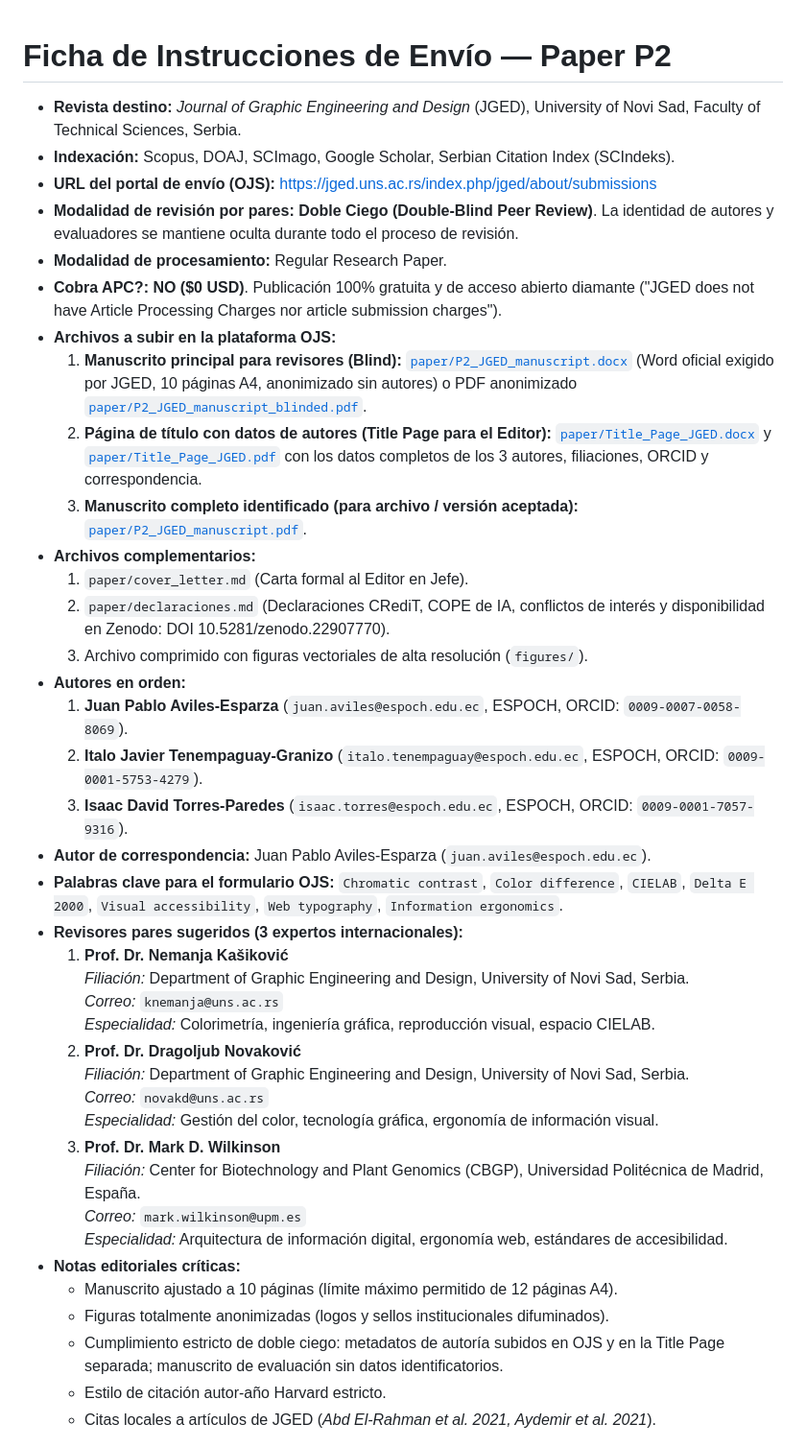
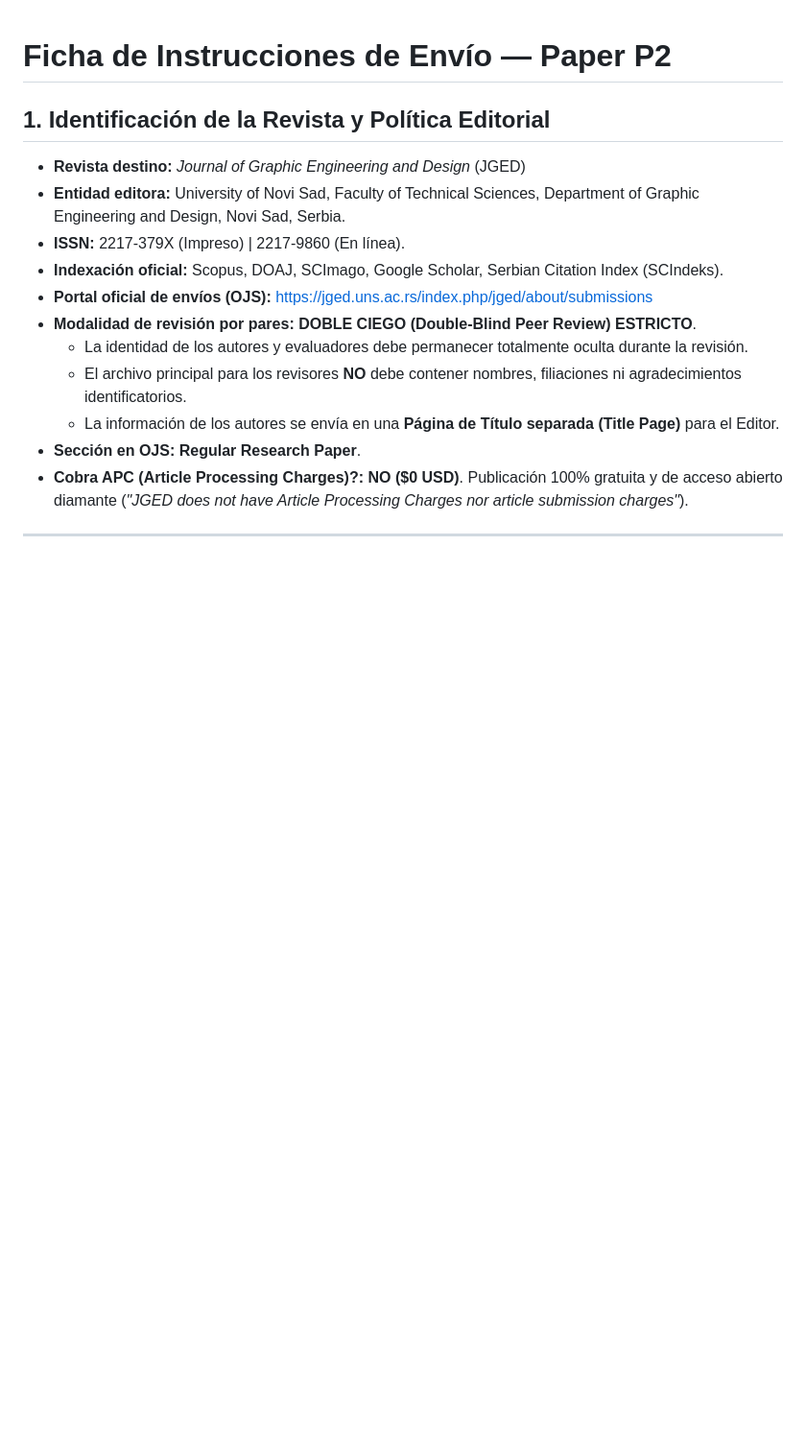
Before and after one commit to JuanAvilesP3/jged-contraste-cromatico, a Markdown page: ENVIO.md, the part around one of its changes. Shown at 96% size. GitHub-like rendering; blank space fills up the shorter version.

Commit message:
docs: actualizar ficha de envio editorial completa con metadatos y checklist

```diff
--- a/ENVIO.md
+++ b/ENVIO.md
@@ -1,42 +1,17 @@
 # Ficha de Instrucciones de Envío — Paper P2
 
-- **Revista destino:** *Journal of Graphic Engineering and Design* (JGED), University of Novi Sad, Faculty of Technical Sciences, Serbia.
-- **Indexación:** Scopus, DOAJ, SCImago, Google Scholar, Serbian Citation Index (SCIndeks).
-- **URL del portal de envío (OJS):** [https://jged.uns.ac.rs/index.php/jged/about/submissions](https://jged.uns.ac.rs/index.php/jged/about/submissions)
-- **Modalidad de revisión por pares:** **Doble Ciego (Double-Blind Peer Review)**. La identidad de autores y evaluadores se mantiene oculta durante todo el proceso de revisión.
-- **Modalidad de procesamiento:** Regular Research Paper.
-- **Cobra APC?:** **NO ($0 USD)**. Publicación 100% gratuita y de acceso abierto diamante ("JGED does not have Article Processing Charges nor article submission charges").
-- **Archivos a subir en la plataforma OJS:**
-  1. **Manuscrito principal para revisores (Blind):** [`paper/P2_JGED_manuscript.docx`](file:///c:/Users/Juan/Desktop/PAPERS/02-jged-contraste-cromatico/paper/P2_JGED_manuscript.docx) (Word oficial exigido por JGED, 10 páginas A4, anonimizado sin autores) o PDF anonimizado [`paper/P2_JGED_manuscript_blinded.pdf`](file:///c:/Users/Juan/Desktop/PAPERS/02-jged-contraste-cromatico/paper/P2_JGED_manuscript_blinded.pdf).
-  2. **Página de título con datos de autores (Title Page para el Editor):** [`paper/Title_Page_JGED.docx`](file:///c:/Users/Juan/Desktop/PAPERS/02-jged-contraste-cromatico/paper/Title_Page_JGED.docx) y [`paper/Title_Page_JGED.pdf`](file:///c:/Users/Juan/Desktop/PAPERS/02-jged-contraste-cromatico/paper/Title_Page_JGED.pdf) con los datos completos de los 3 autores, filiaciones, ORCID y correspondencia.
-  3. **Manuscrito completo identificado (para archivo / versión aceptada):** [`paper/P2_JGED_manuscript.pdf`](file:///c:/Users/Juan/Desktop/PAPERS/02-jged-contraste-cromatico/paper/P2_JGED_manuscript.pdf).
-- **Archivos complementarios:**
-  1. `paper/cover_letter.md` (Carta formal al Editor en Jefe).
-  2. `paper/declaraciones.md` (Declaraciones CRediT, COPE de IA, conflictos de interés y disponibilidad en Zenodo: DOI 10.5281/zenodo.22907770).
-  3. Archivo comprimido con figuras vectoriales de alta resolución (`figures/`).
-- **Autores en orden:**
-  1. **Juan Pablo Aviles-Esparza** (`juan.aviles@espoch.edu.ec`, ESPOCH, ORCID: `0009-0007-0058-8069`).
-  2. **Italo Javier Tenempaguay-Granizo** (`italo.tenempaguay@espoch.edu.ec`, ESPOCH, ORCID: `0009-0001-5753-4279`).
-  3. **Isaac David Torres-Paredes** (`isaac.torres@espoch.edu.ec`, ESPOCH, ORCID: `0009-0001-7057-9316`).
-- **Autor de correspondencia:** Juan Pablo Aviles-Esparza (`juan.aviles@espoch.edu.ec`).
-- **Palabras clave para el formulario OJS:**
-  `Chromatic contrast`, `Color difference`, `CIELAB`, `Delta E 2000`, `Visual accessibility`, `Web typography`, `Information ergonomics`.
-- **Revisores pares sugeridos (3 expertos internacionales):**
-  1. **Prof. Dr. Nemanja Kašiković**
-     *Filiación:* Department of Graphic Engineering and Design, University of Novi Sad, Serbia.
-     *Correo:* `knemanja@uns.ac.rs`
-     *Especialidad:* Colorimetría, ingeniería gráfica, reproducción visual, espacio CIELAB.
-  2. **Prof. Dr. Dragoljub Novaković**
-     *Filiación:* Department of Graphic Engineering and Design, University of Novi Sad, Serbia.
-     *Correo:* `novakd@uns.ac.rs`
-     *Especialidad:* Gestión del color, tecnología gráfica, ergonomía de información visual.
-  3. **Prof. Dr. Mark D. Wilkinson**
-     *Filiación:* Center for Biotechnology and Plant Genomics (CBGP), Universidad Politécnica de Madrid, España.
-     *Correo:* `mark.wilkinson@upm.es`
-     *Especialidad:* Arquitectura de información digital, ergonomía web, estándares de accesibilidad.
-- **Notas editoriales críticas:**
-  - Manuscrito ajustado a 10 páginas (límite máximo permitido de 12 páginas A4).
-  - Figuras totalmente anonimizadas (logos y sellos institucionales difuminados).
-  - Cumplimiento estricto de doble ciego: metadatos de autoría subidos en OJS y en la Title Page separada; manuscrito de evaluación sin datos identificatorios.
-  - Estilo de citación autor-año Harvard estricto.
-  - Citas locales a artículos de JGED (*Abd El-Rahman et al. 2021, Aydemir et al. 2021*).
+## 1. Identificación de la Revista y Política Editorial
+- **Revista destino:** *Journal of Graphic Engineering and Design* (JGED)
+- **Entidad editora:** University of Novi Sad, Faculty of Technical Sciences, Department of Graphic Engineering and Design, Novi Sad, Serbia.
+- **ISSN:** 2217-379X (Impreso) | 2217-9860 (En línea).
+- **Indexación oficial:** Scopus, DOAJ, SCImago, Google Scholar, Serbian Citation Index (SCIndeks).
+- **Portal oficial de envíos (OJS):** [https://jged.uns.ac.rs/index.php/jged/about/submissions](https://jged.uns.ac.rs/index.php/jged/about/submissions)
+- **Modalidad de revisión por pares:** **DOBLE CIEGO (Double-Blind Peer Review) ESTRICTO**.
+  - La identidad de los autores y evaluadores debe permanecer totalmente oculta durante la revisión.
+  - El archivo principal para los revisores **NO** debe contener nombres, filiaciones ni agradecimientos identificatorios.
+  - La información de los autores se envía en una **Página de Título separada (Title Page)** para el Editor.
+- **Sección en OJS:** **Regular Research Paper**.
+- **Cobra APC (Article Processing Charges)?:** **NO ($0 USD)**. Publicación 100% gratuita y de acceso abierto diamante (*"JGED does not have Article Processing Charges nor article submission charges"*).
+
+---
+
```
Also changed, not shown: other parts of ENVIO.md (+78 -0 lines).
